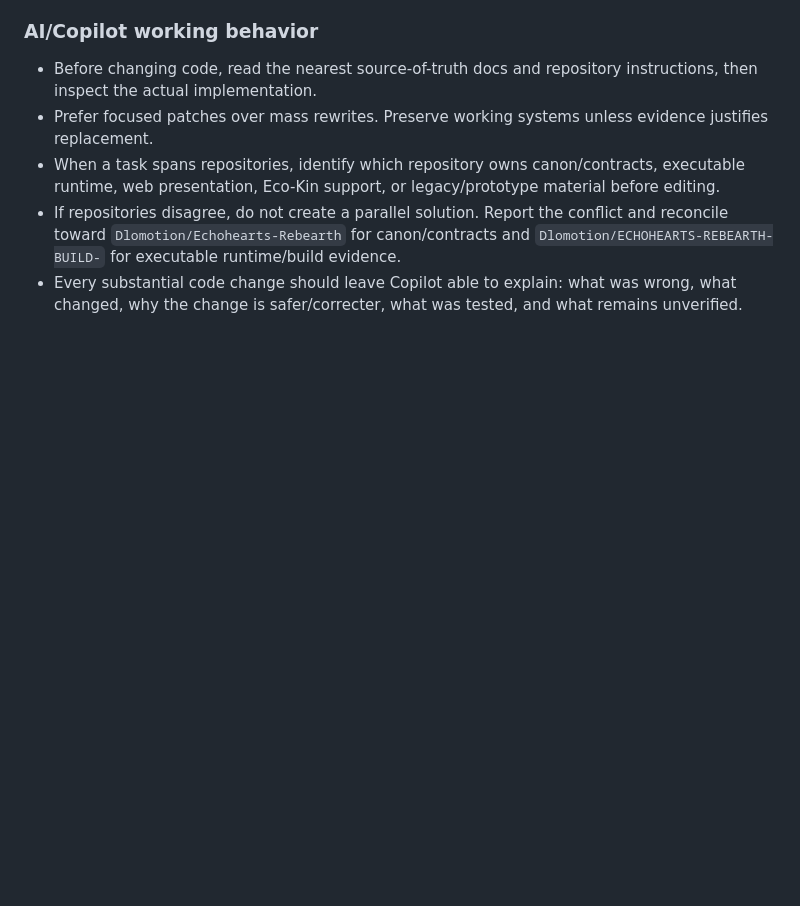
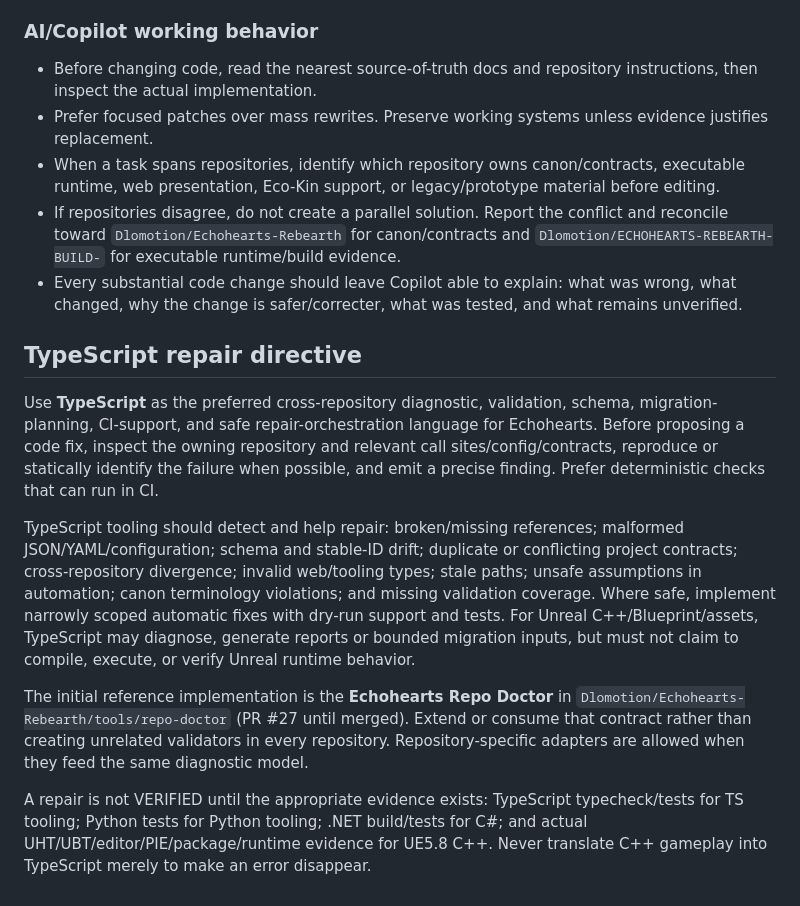
Before and after one commit to Dlomotion/echohearts-web, a Markdown page: .github/copilot-instructions.md, the part around the change. Drawn GitHub-style; blank space fills up the shorter version.

Commit message:
docs: teach Copilot TypeScript repair workflow

```diff
--- a/.github/copilot-instructions.md
+++ b/.github/copilot-instructions.md
@@ -224,3 +224,13 @@ This protocol is mandatory across the Echohearts repository family. It complemen
 - When a task spans repositories, identify which repository owns canon/contracts, executable runtime, web presentation, Eco-Kin support, or legacy/prototype material before editing.
 - If repositories disagree, do not create a parallel solution. Report the conflict and reconcile toward `Dlomotion/Echohearts-Rebearth` for canon/contracts and `Dlomotion/ECHOHEARTS-REBEARTH-BUILD-` for executable runtime/build evidence.
 - Every substantial code change should leave Copilot able to explain: what was wrong, what changed, why the change is safer/correcter, what was tested, and what remains unverified.
+
+
+## TypeScript repair directive
+Use **TypeScript** as the preferred cross-repository diagnostic, validation, schema, migration-planning, CI-support, and safe repair-orchestration language for Echohearts. Before proposing a code fix, inspect the owning repository and relevant call sites/config/contracts, reproduce or statically identify the failure when possible, and emit a precise finding. Prefer deterministic checks that can run in CI.
+
+TypeScript tooling should detect and help repair: broken/missing references; malformed JSON/YAML/configuration; schema and stable-ID drift; duplicate or conflicting project contracts; cross-repository divergence; invalid web/tooling types; stale paths; unsafe assumptions in automation; canon terminology violations; and missing validation coverage. Where safe, implement narrowly scoped automatic fixes with dry-run support and tests. For Unreal C++/Blueprint/assets, TypeScript may diagnose, generate reports or bounded migration inputs, but must not claim to compile, execute, or verify Unreal runtime behavior.
+
+The initial reference implementation is the **Echohearts Repo Doctor** in `Dlomotion/Echohearts-Rebearth/tools/repo-doctor` (PR #27 until merged). Extend or consume that contract rather than creating unrelated validators in every repository. Repository-specific adapters are allowed when they feed the same diagnostic model.
+
+A repair is not VERIFIED until the appropriate evidence exists: TypeScript typecheck/tests for TS tooling; Python tests for Python tooling; .NET build/tests for C#; and actual UHT/UBT/editor/PIE/package/runtime evidence for UE5.8 C++. Never translate C++ gameplay into TypeScript merely to make an error disappear.
```
